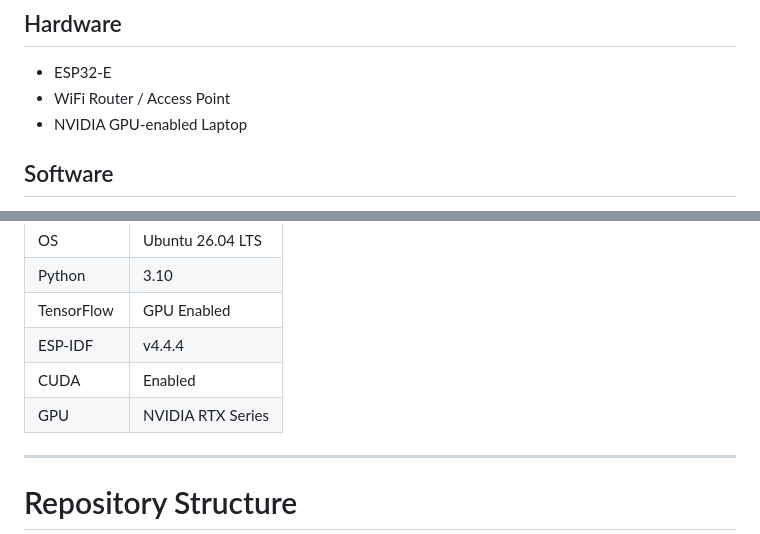
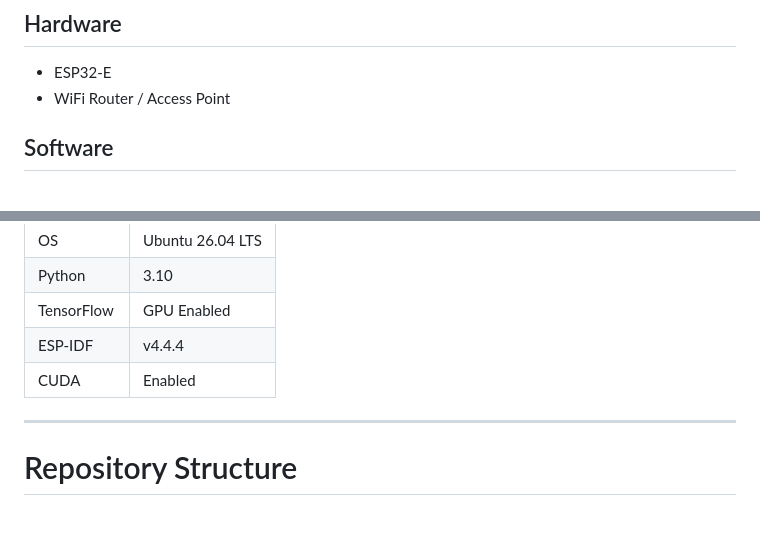
Before and after one commit to lineartimevariant/Intrusion-Detection-with-CSI, a Markdown page: README.md, 2 parts joined by grey strips. Drawn GitHub-style.

```diff
--- a/README.md
+++ b/README.md
@@ -102,7 +102,6 @@ The live dashboard provides:
 
 - ESP32-E
 - WiFi Router / Access Point
-- NVIDIA GPU-enabled Laptop
 
 ## Software
 
@@ -128,7 +127,7 @@ The live dashboard provides:
 | TensorFlow | GPU Enabled |
 | ESP-IDF | v4.4.4 |
 | CUDA | Enabled |
-| GPU | NVIDIA RTX Series |
+
 
 ---
 
```
